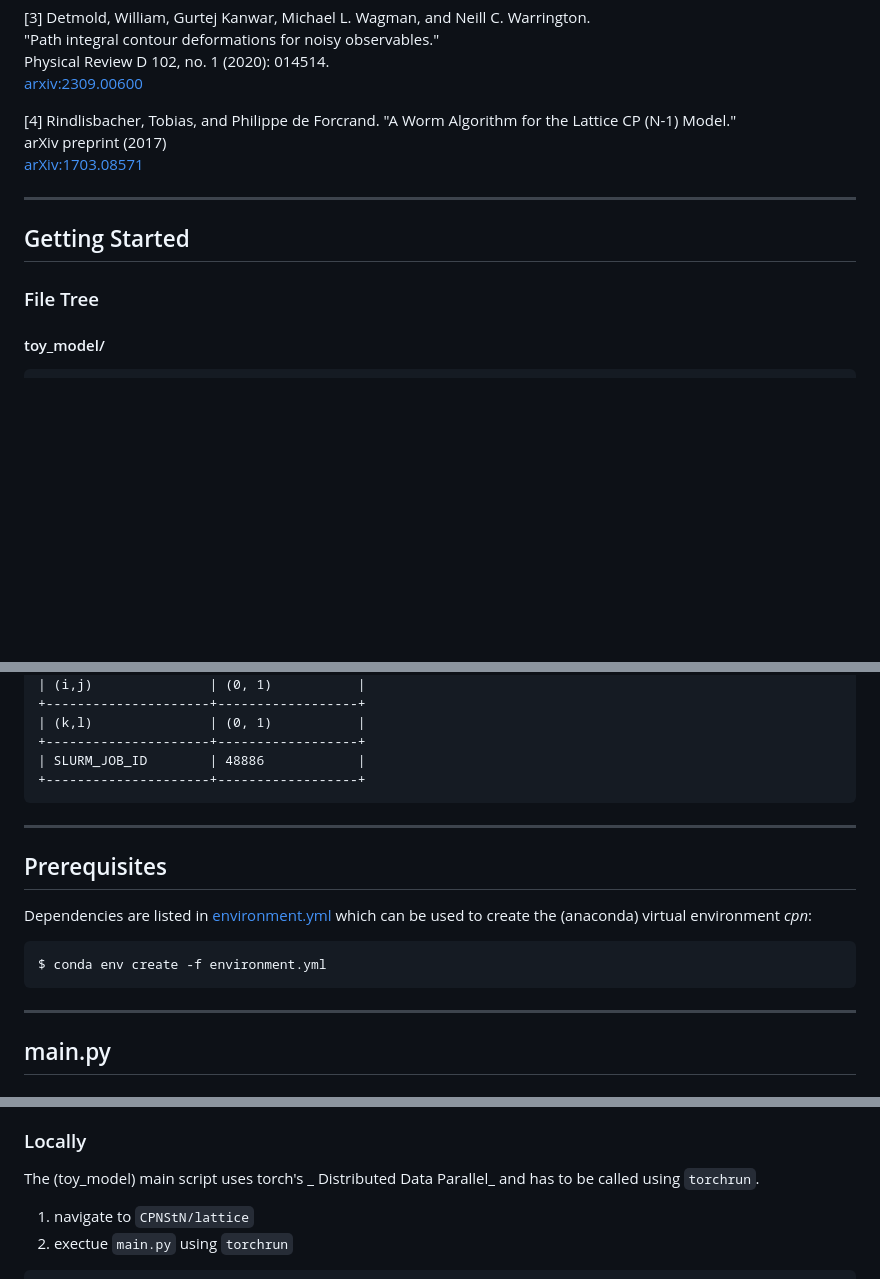
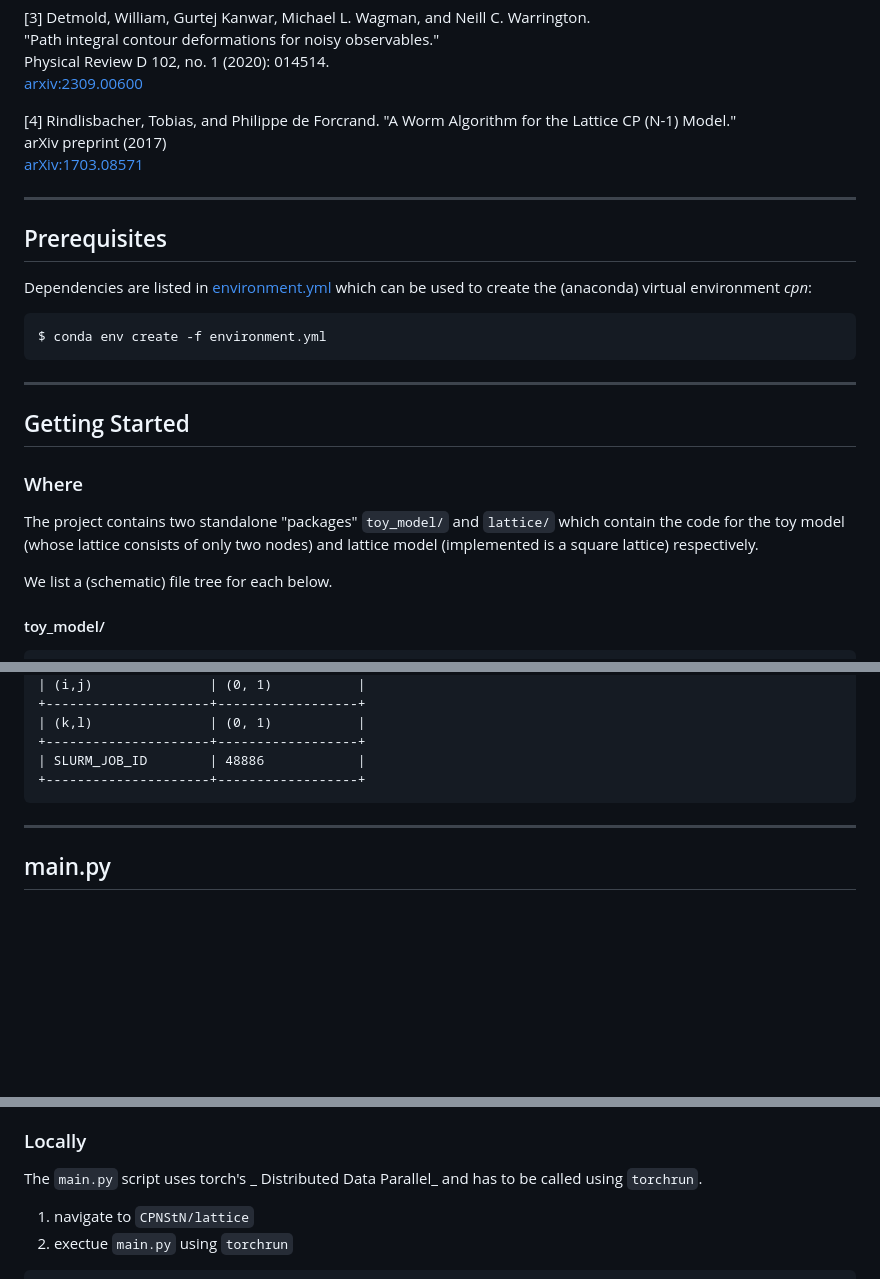
Before and after one commit to dHuberYoumans/CPNStN, a Markdown page: README.md, 3 parts joined by grey strips. Drawn GitHub-style; blank space fills up the shorter version.

````diff
--- a/README.md
+++ b/README.md
@@ -70,9 +70,22 @@ arXiv preprint (2017)\
 
 ------------------------------------------------------------------------
 
+## Prerequisites
+
+Dependencies are listed in [environment.yml](https://github.com/dHuberYoumans/CPNStN/blob/main/environment.yml) which can be used to create the (anaconda) virtual environment _cpn_:
+```
+$ conda env create -f environment.yml
+```
+
+------------------------------------------------------------------------
+
 ## Getting Started
 
-### File Tree
+### Where
+
+The project contains two standalone "packages" `toy_model/` and `lattice/` which contain the code for the toy model (whose lattice consists of only two nodes) and lattice model (implemented is a square lattice) respectively.
+
+We list a (schematic) file tree for each below.
 
 #### toy_model/
 ```
@@ -180,15 +225,6 @@ arXiv preprint (2017)\
 ```
 ------------------------------------------------------------------------
 
-## Prerequisites
-
-Dependencies are listed in [environment.yml](https://github.com/dHuberYoumans/CPNStN/blob/main/environment.yml) which can be used to create the (anaconda) virtual environment _cpn_:
-```
-$ conda env create -f environment.yml
-```
-
-------------------------------------------------------------------------
-
 ## main.py
 
 ### Usage main.py
@@ -211,7 +247,7 @@ options:
                         which samples to load, those created sequentuially (seq) or with parallel (II) metropolis updates
 
 ### Locally
-The (toy_model) main script uses torch's _ Distributed Data Parallel_ and has to be called using `torchrun`.
+The `main.py` script uses torch's _ Distributed Data Parallel_ and has to be called using `torchrun`.
 
 1. navigate to `CPNStN/lattice`
 2. exectue `main.py` using `torchrun`
````
Also changed, not shown: other parts of README.md (+34 -1 lines).
